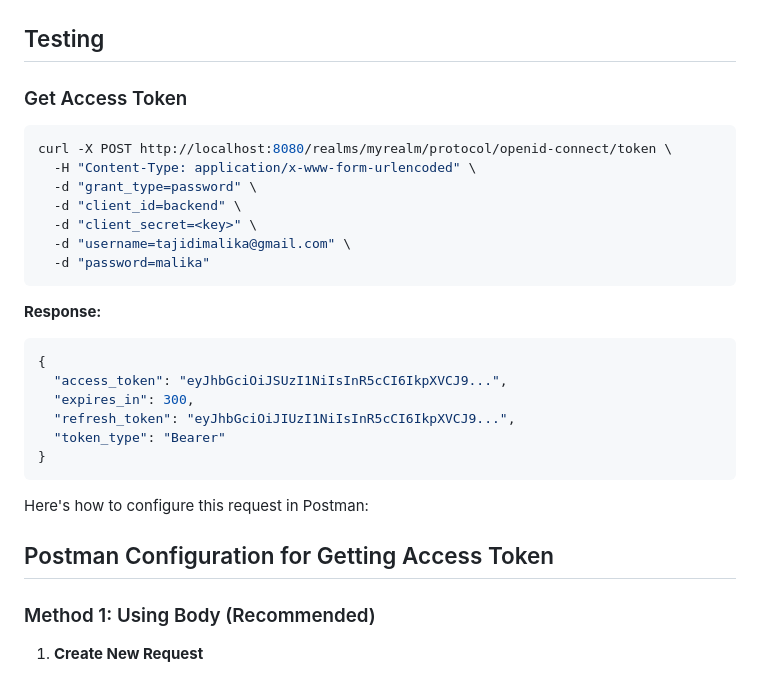
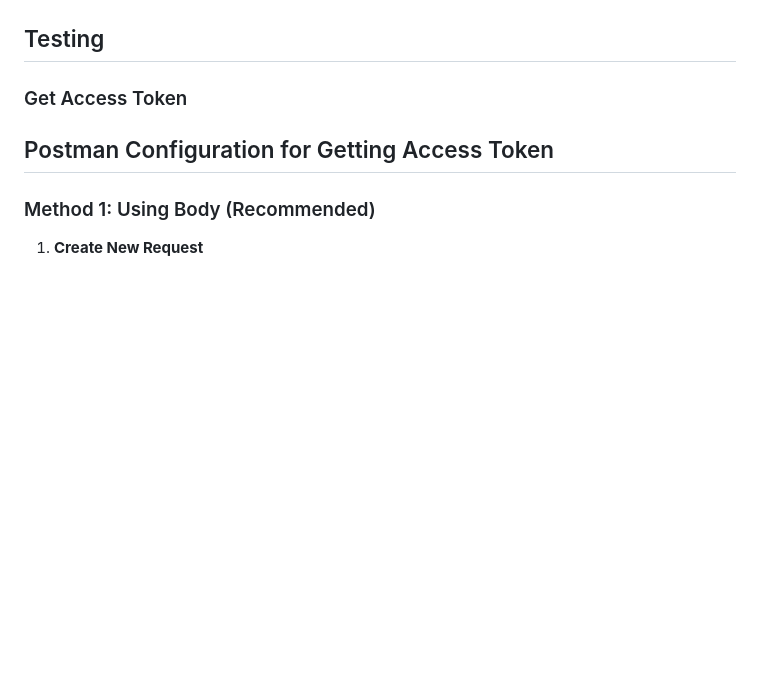
Before and after one commit to wissalkabbour/Vintagly-project-Spring-boot-microservice, a Markdown page: vintagly-backend/authentification_service/README.md, the part around one of its changes. Drawn GitHub-style; blank space fills up the shorter version.

````diff
--- a/vintagly-backend/authentification_service/README.md
+++ b/vintagly-backend/authentification_service/README.md
@@ -92,29 +91,6 @@ spring.security.oauth2.resourceserver.jwt.issuer-uri=http://localhost:8080/realm
 
 ### Get Access Token
 
-```bash
-curl -X POST http://localhost:8080/realms/myrealm/protocol/openid-connect/token \
-  -H "Content-Type: application/x-www-form-urlencoded" \
-  -d "grant_type=password" \
-  -d "client_id=backend" \
-  -d "client_secret=<key>" \
-  -d "username=tajidimalika@gmail.com" \
-  -d "password=malika"
-```
-
-**Response:**
-```json
-{
-  "access_token": "eyJhbGciOiJSUzI1NiIsInR5cCI6IkpXVCJ9...",
-  "expires_in": 300,
-  "refresh_token": "eyJhbGciOiJIUzI1NiIsInR5cCI6IkpXVCJ9...",
-  "token_type": "Bearer"
-}
-```
-
-
-Here's how to configure this request in Postman:
-
 ## Postman Configuration for Getting Access Token
 
 ### Method 1: Using Body (Recommended)
````
Also changed, not shown: other parts of vintagly-backend/authentification_service/README.md (+1 -43 lines).
